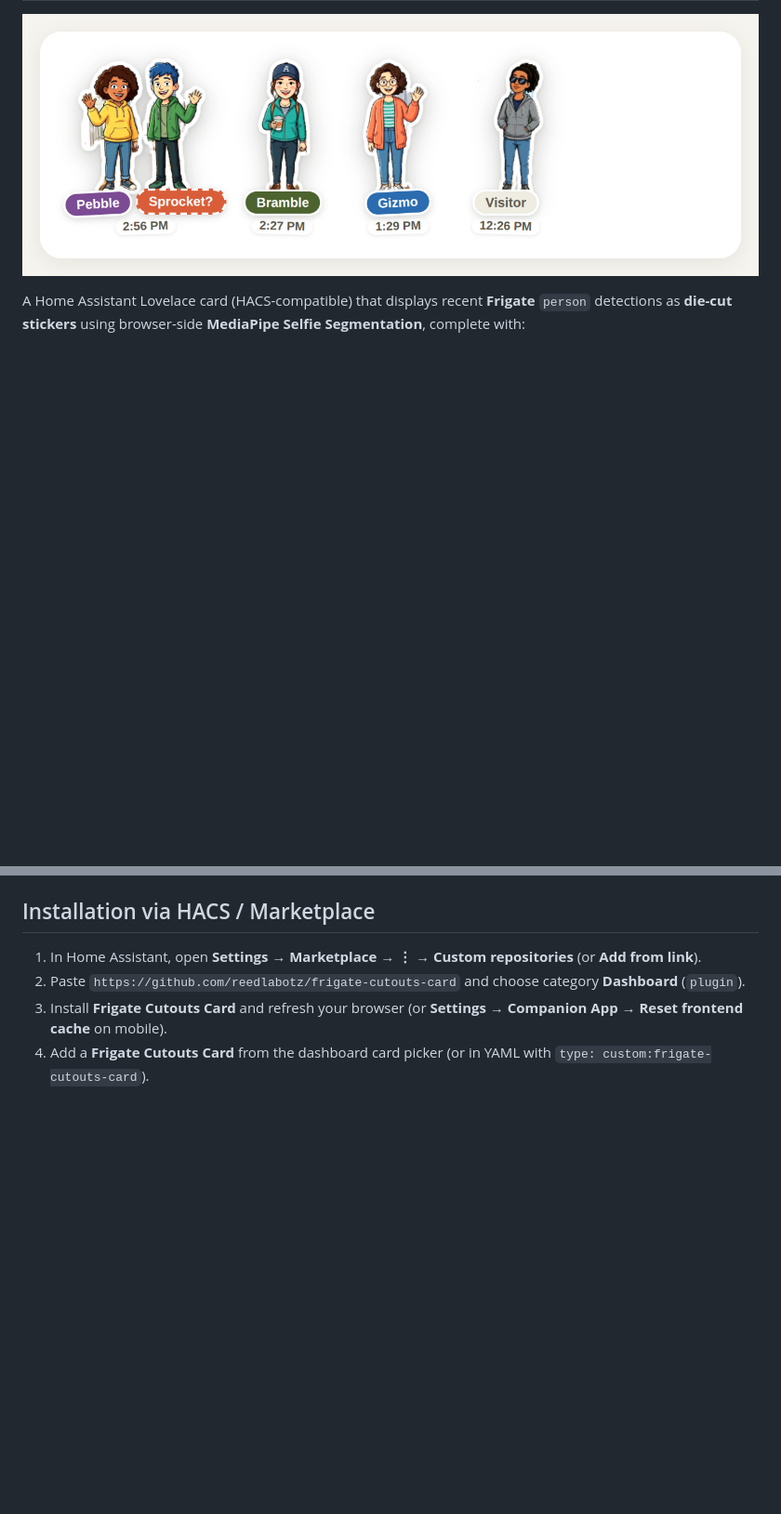
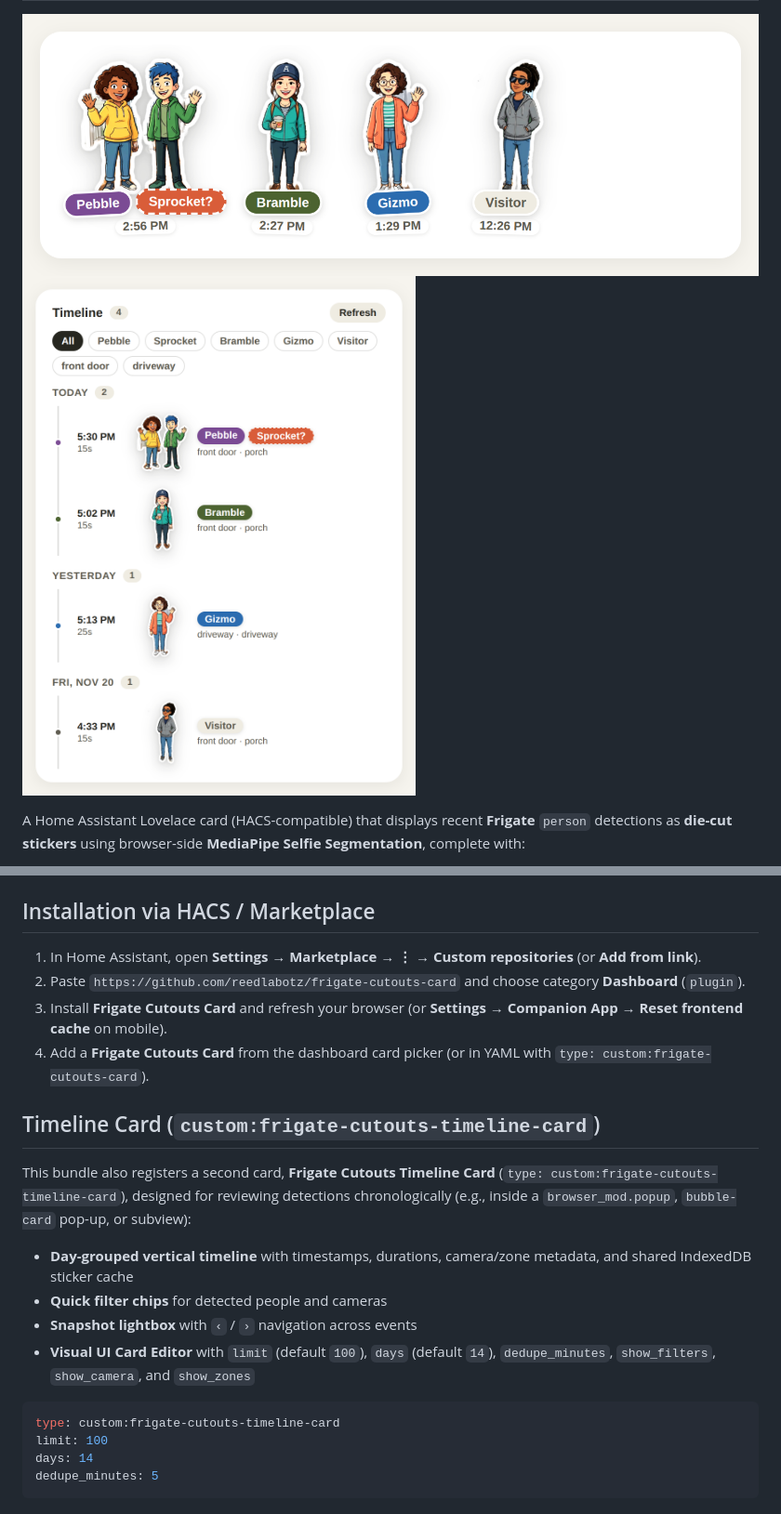
Before and after one commit to reedlabotz/frigate-cutouts-card, a Markdown page: README.md, 2 parts joined by grey strips. Shown at 93% size. GitHub-like rendering; pictures changed too: docs/sample-timeline.png (added); blank space fills up the shorter version.

Commit message:
Add frigate-cutouts-timeline-card component and sample

````diff
--- a/README.md
+++ b/README.md
@@ -1,6 +1,7 @@
 # Frigate Cutouts Card
 
 ![Frigate Cutouts Card sample](docs/sample.png)
+![Frigate Cutouts Timeline Card sample](docs/sample-timeline.png)
 
 A Home Assistant Lovelace card (HACS-compatible) that displays recent **Frigate** `person` detections as **die-cut stickers** using browser-side **MediaPipe Selfie Segmentation**, complete with:
 
@@ -16,3 +17,19 @@ A Home Assistant Lovelace card (HACS-compatible) that displays recent **Frigate*
 2. Paste `https://github.com/reedlabotz/frigate-cutouts-card` and choose category **Dashboard** (`plugin`).
 3. Install **Frigate Cutouts Card** and refresh your browser (or **Settings → Companion App → Reset frontend cache** on mobile).
 4. Add a **Frigate Cutouts Card** from the dashboard card picker (or in YAML with `type: custom:frigate-cutouts-card`).
+
+## Timeline Card (`custom:frigate-cutouts-timeline-card`)
+
+This bundle also registers a second card, **Frigate Cutouts Timeline Card** (`type: custom:frigate-cutouts-timeline-card`), designed for reviewing detections chronologically (e.g., inside a `browser_mod.popup`, `bubble-card` pop-up, or subview):
+
+* **Day-grouped vertical timeline** with timestamps, durations, camera/zone metadata, and shared IndexedDB sticker cache
+* **Quick filter chips** for detected people and cameras
+* **Snapshot lightbox** with `‹` / `›` navigation across events
+* **Visual UI Card Editor** with `limit` (default `100`), `days` (default `14`), `dedupe_minutes`, `show_filters`, `show_camera`, and `show_zones`
+
+```yaml
+type: custom:frigate-cutouts-timeline-card
+limit: 100
+days: 14
+dedupe_minutes: 5
+```
````
Also changed, not shown: 2 other files.
